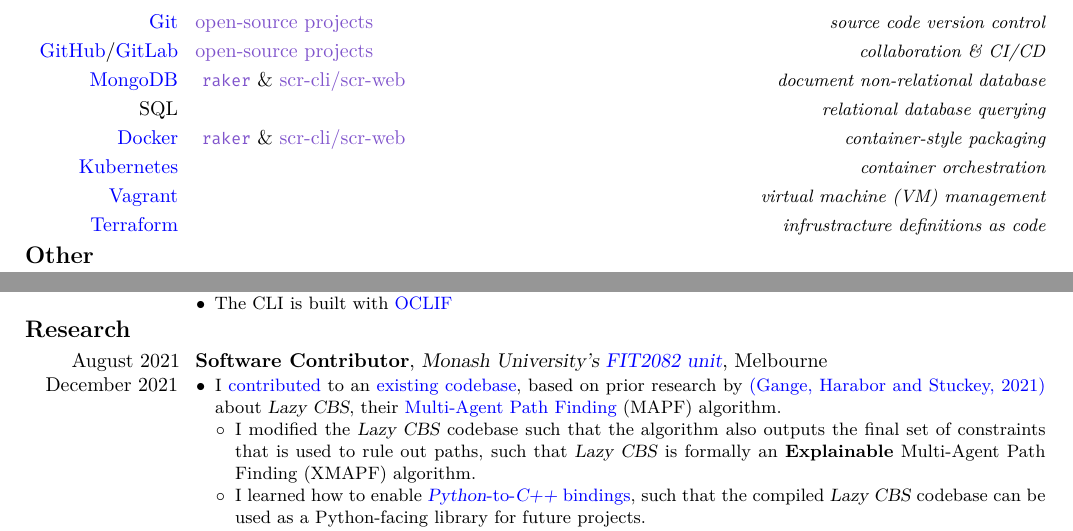
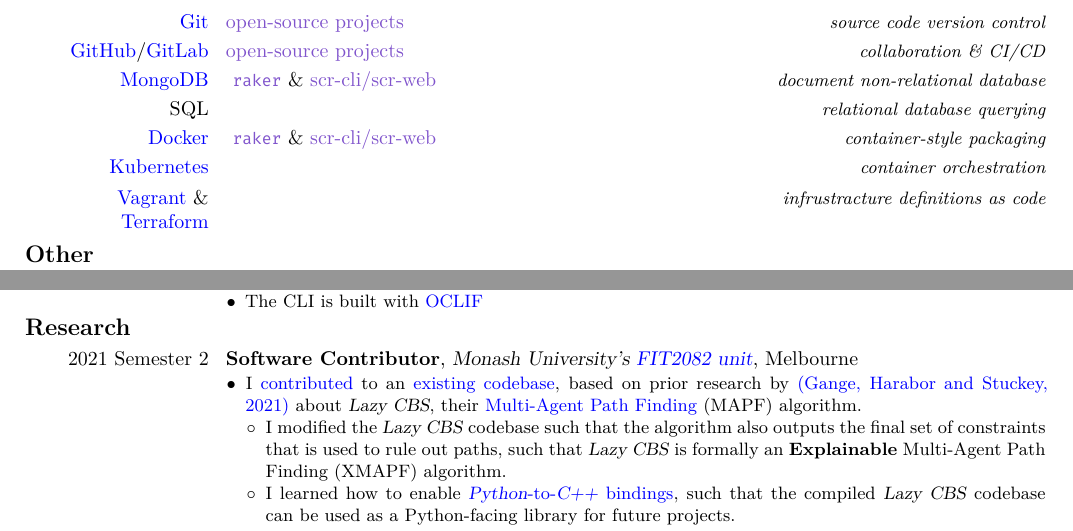
Before and after one commit to AppleGamer22/applegamer22.github.io, a LaTeX CV (cv.tex): two parts of pages 1 and 2 of 2, joined at a grey line, cut so that both start at the same text. Compiled offline with XeLaTeX.

Commit message:
cv formatting

```diff
--- a/cv.tex
+++ b/cv.tex
@@ -51,7 +51,7 @@
 	SlantedFont = FiraCode-Regular.ttf,
 	SlantedFeatures = FakeSlant
 ]{Fira Code}
-\setlength{\hintscolumnwidth}{0.15\textwidth}
+\setlength{\hintscolumnwidth}{0.18\textwidth}
 
 \name{Omri}{Bornstein}
 % \photo[69pt]{assets/author.png}
@@ -99,8 +99,7 @@
 		\hyperlink{raker}{\texttt{raker}} \& \hyperlink{scr}{scr-cli/scr-web}
 	}{container-style packaging}
 	\cvitemwithcomment{\href{https://kubernetes.io}{Kubernetes}}{}{container orchestration}
-	\cvitemwithcomment{\href{https://vagrantup.com}{Vagrant}}{}{virtual machine (VM) management}
-	\cvitemwithcomment{\href{https://terraform.io}{Terraform}}{}{infrustracture definitions as code}
+	\cvitemwithcomment{\href{https://vagrantup.com}{Vagrant} \& \href{https://terraform.io}{Terraform}}{}{infrustracture definitions as code}
 
 	\subsection{Other}
 	\begin{itemize}
@@ -164,7 +163,7 @@
 
 	\subsection{Research}%\label{sec:research}
 	\hypertarget{FIT2082}{
-		\cventry{August 2021 \\ December 2021}{Software Contributor}{Monash University's \href{https://handbook.monash.edu/2021/units/FIT2082}{FIT2082 unit}}{Melbourne}{}{
+		\cventry{2021 Semester 2}{Software Contributor}{Monash University's \href{https://handbook.monash.edu/2021/units/FIT2082}{FIT2082 unit}}{Melbourne}{}{
 			\begin{itemize}
 				\item I \href{https://github.com/AppleGamer22/FIT2082}{contributed} to an \href{https://bitbucket.org/gkgange/lazycbs}{existing codebase}, based on prior research by \href{https://ojs.aaai.org/index.php/ICAPS/article/view/3471}{(Gange, Harabor and Stuckey, 2021)} about \textsl{Lazy CBS}, their \href{https://en.wikipedia.org/wiki/Pathfinding\#Multi-agent_pathfinding}{Multi-Agent Path Finding} (MAPF) algorithm.
 				\begin{itemize}
```
Also changed, not shown: 1 other file.
